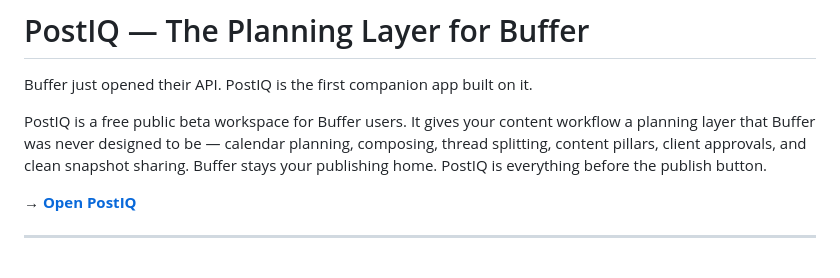
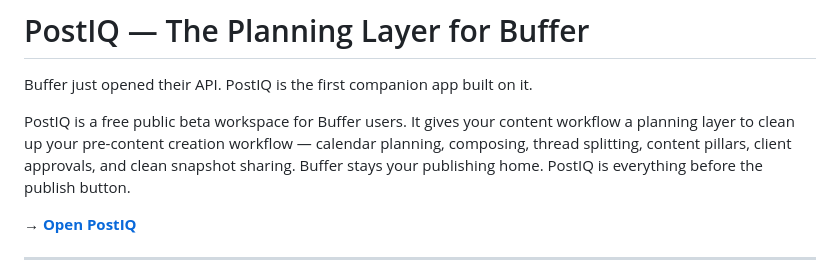
Before and after one commit to kylozenzen/post-iq, a Markdown page: README.md, the part around the change. Rendered like a GitHub page.

Commit message:
Update README to clarify PostIQ's workflow benefits
Refine description of PostIQ's purpose and features.

```diff
--- a/README.md
+++ b/README.md
@@ -2,7 +2,7 @@
 
 Buffer just opened their API. PostIQ is the first companion app built on it.
 
-PostIQ is a free public beta workspace for Buffer users. It gives your content workflow a planning layer that Buffer was never designed to be — calendar planning, composing, thread splitting, content pillars, client approvals, and clean snapshot sharing. Buffer stays your publishing home. PostIQ is everything before the publish button.
+PostIQ is a free public beta workspace for Buffer users. It gives your content workflow a planning layer to clean up your pre-content creation workflow — calendar planning, composing, thread splitting, content pillars, client approvals, and clean snapshot sharing. Buffer stays your publishing home. PostIQ is everything before the publish button.
 
 → **[Open PostIQ](https://postiq.netlify.app)**
 
```
